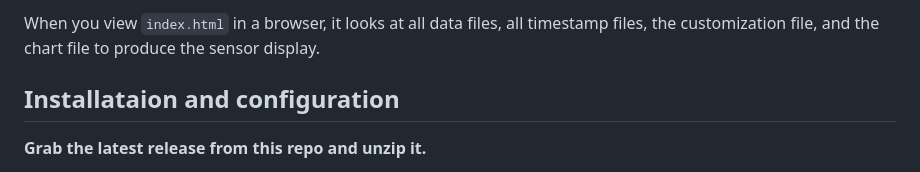
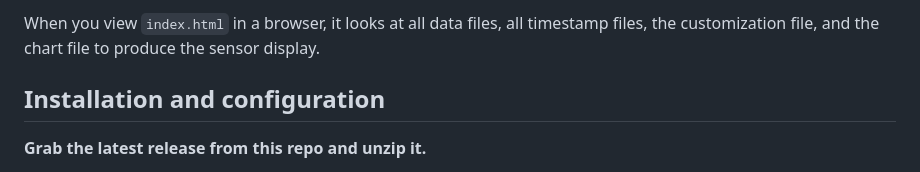
Before and after one commit to Emstar/ecowitt, a Markdown page: README.md, the part around the change. GitHub-like rendering.

Commit message:
Update README.md
Typo

```diff
--- a/README.md
+++ b/README.md
@@ -48,7 +48,7 @@ Your own edits to the moisture value/color maps will be stored in `customization
 
 When you view `index.html` in a browser, it looks at all data files, all timestamp files, the customization file, and the chart file to produce the sensor display.
 
-## Installataion and configuration
+## Installation and configuration
 
 **Grab the latest release from this repo and unzip it.**
 
```
